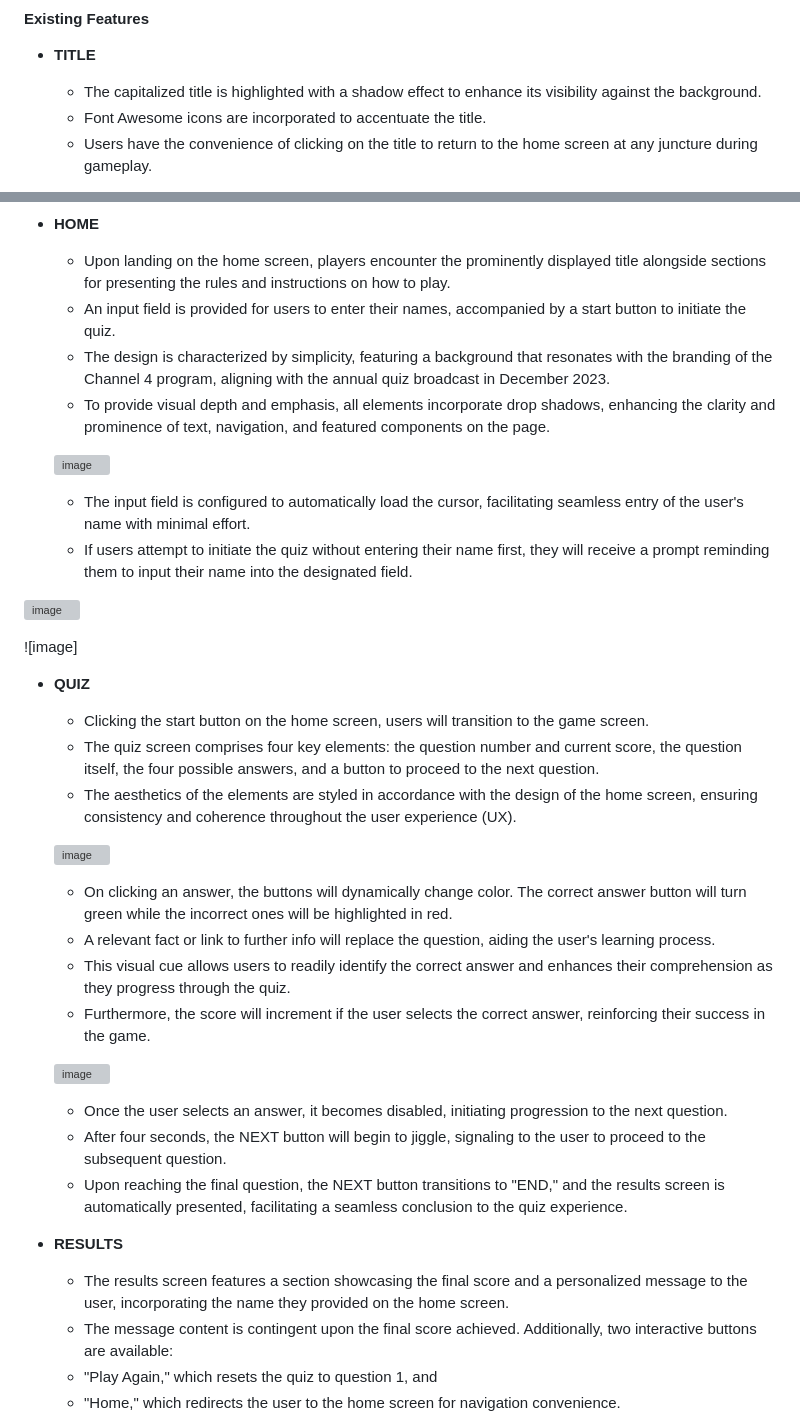
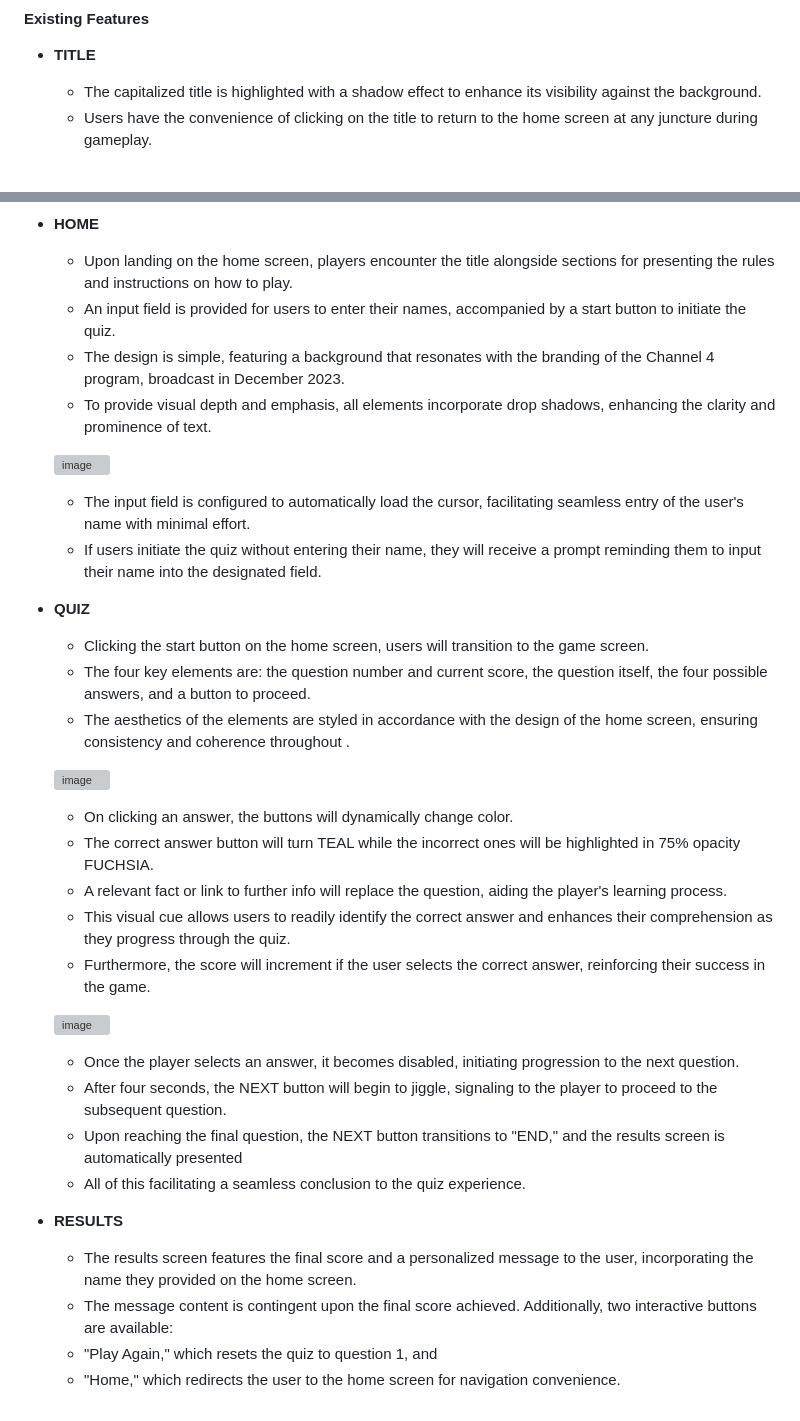
Before and after one commit to designasaweapon/PP2-Big-Fat-Quiz-v3, a Markdown page: README.md, 2 parts joined by grey strips. GitHub-like rendering; grey boxes are pictures that could not be loaded.

Commit message:
Update README.md - Add Grabs

```diff
--- a/README.md
+++ b/README.md
@@ -42,5 +42,4 @@ Welcome to the online trivia quiz dedicated to promoting the 2023 edition of Cha
 - __TITLE__
 
     - The capitalized title is highlighted with a shadow effect to enhance its visibility against the background.
-    - Font Awesome icons are incorporated to accentuate the title.
     - Users have the convenience of clicking on the title to return to the home screen at any juncture during gameplay.
@@ -49,8 +46,8 @@ Welcome to the online trivia quiz dedicated to promoting the 2023 edition of Cha
 
 - __HOME__
 
-    - Upon landing on the home screen, players encounter the prominently displayed title alongside sections for presenting the rules and instructions on how to play.
+    - Upon landing on the home screen, players encounter the title alongside sections for presenting the rules and instructions on how to play.
     - An input field is provided for users to enter their names, accompanied by a start button to initiate the quiz.
-    - The design is characterized by simplicity, featuring a background that resonates with the branding of the Channel 4 program, aligning with the annual quiz broadcast in December 2023.
-    - To provide visual depth and emphasis, all elements incorporate drop shadows, enhancing the clarity and prominence of text, navigation, and featured components on the page.
+    - The design is simple, featuring a background that resonates with the branding of the Channel 4 program, broadcast in December 2023.
+    - To provide visual depth and emphasis, all elements incorporate drop shadows, enhancing the clarity and prominence of text.
 
@@ -58,14 +55,10 @@ Welcome to the online trivia quiz dedicated to promoting the 2023 edition of Cha
 
     - The input field is configured to automatically load the cursor, facilitating seamless entry of the user's name with minimal effort.
-    - If users attempt to initiate the quiz without entering their name first, they will receive a prompt reminding them to input their name into the designated field.
-
-![image]()
-
-![image]
+    - If users initiate the quiz without entering their name, they will receive a prompt reminding them to input their name into the designated field.
 
 - __QUIZ__
 
     - Clicking the start button on the home screen, users will transition to the game screen.
-    - The quiz screen comprises four key elements: the question number and current score, the question itself, the four possible answers, and a button to proceed to the next question.
-    - The aesthetics of the elements are styled in accordance with the design of the home screen, ensuring consistency and coherence throughout the user experience (UX).
+    - The four key elements are: the question number and current score, the question itself, the four possible answers, and a button to proceed.
+    - The aesthetics of the elements are styled in accordance with the design of the home screen, ensuring consistency and coherence throughout .
 
@@ -73,6 +66,7 @@ Welcome to the online trivia quiz dedicated to promoting the 2023 edition of Cha
 
-    - On clicking an answer, the buttons will dynamically change color. The correct answer button will turn green while the incorrect ones will be highlighted in red.
-    - A relevant fact or link to further info will replace the question, aiding the user's learning process.
+    - On clicking an answer, the buttons will dynamically change color.
+    - The correct answer button will turn TEAL while the incorrect ones will be highlighted in 75% opacity FUCHSIA.
+    - A relevant fact or link to further info will replace the question, aiding the player's learning process.
     - This visual cue allows users to readily identify the correct answer and enhances their comprehension as they progress through the quiz.
     - Furthermore, the score will increment if the user selects the correct answer, reinforcing their success in the game.
 
@@ -80,11 +74,12 @@ Welcome to the online trivia quiz dedicated to promoting the 2023 edition of Cha
 
-    - Once the user selects an answer, it becomes disabled, initiating progression to the next question.
-    - After four seconds, the NEXT button will begin to jiggle, signaling to the user to proceed to the subsequent question.
-    - Upon reaching the final question, the NEXT button transitions to "END," and the results screen is automatically presented, facilitating a seamless conclusion to the quiz experience.
+    - Once the player selects an answer, it becomes disabled, initiating progression to the next question.
+    - After four seconds, the NEXT button will begin to jiggle, signaling to the player to proceed to the subsequent question.
+    - Upon reaching the final question, the NEXT button transitions to "END," and the results screen is automatically presented
+    - All of this facilitating a seamless conclusion to the quiz experience.
 
 - __RESULTS__
 
-    - The results screen features a section showcasing the final score and a personalized message to the user, incorporating the name they provided on the home screen.
+    - The results screen features the final score and a personalized message to the user, incorporating the name they provided on the home screen.
     - The message content is contingent upon the final score achieved. Additionally, two interactive buttons are available:
     - "Play Again," which resets the quiz to question 1, and
     - "Home," which redirects the user to the home screen for navigation convenience.
```
Also changed, not shown: other parts of README.md (+3 -5 lines).
